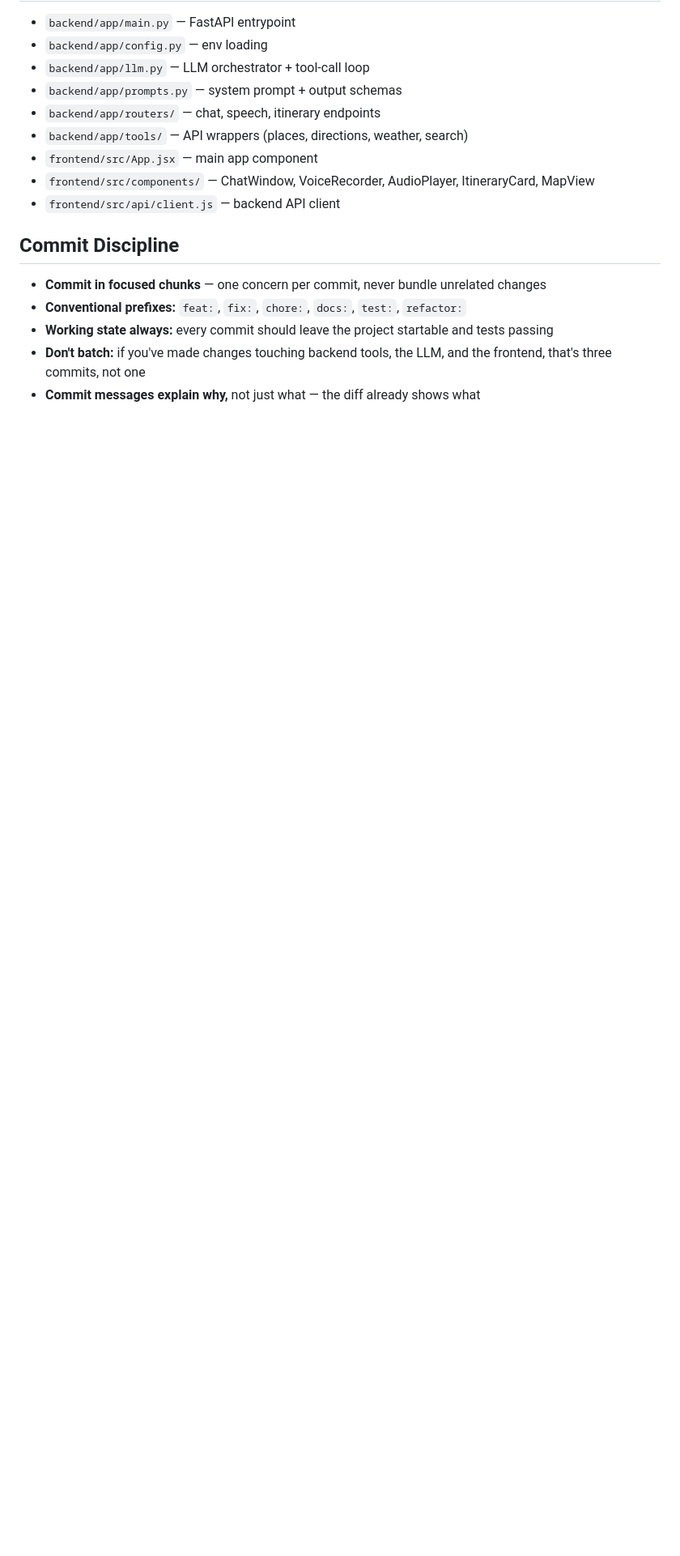
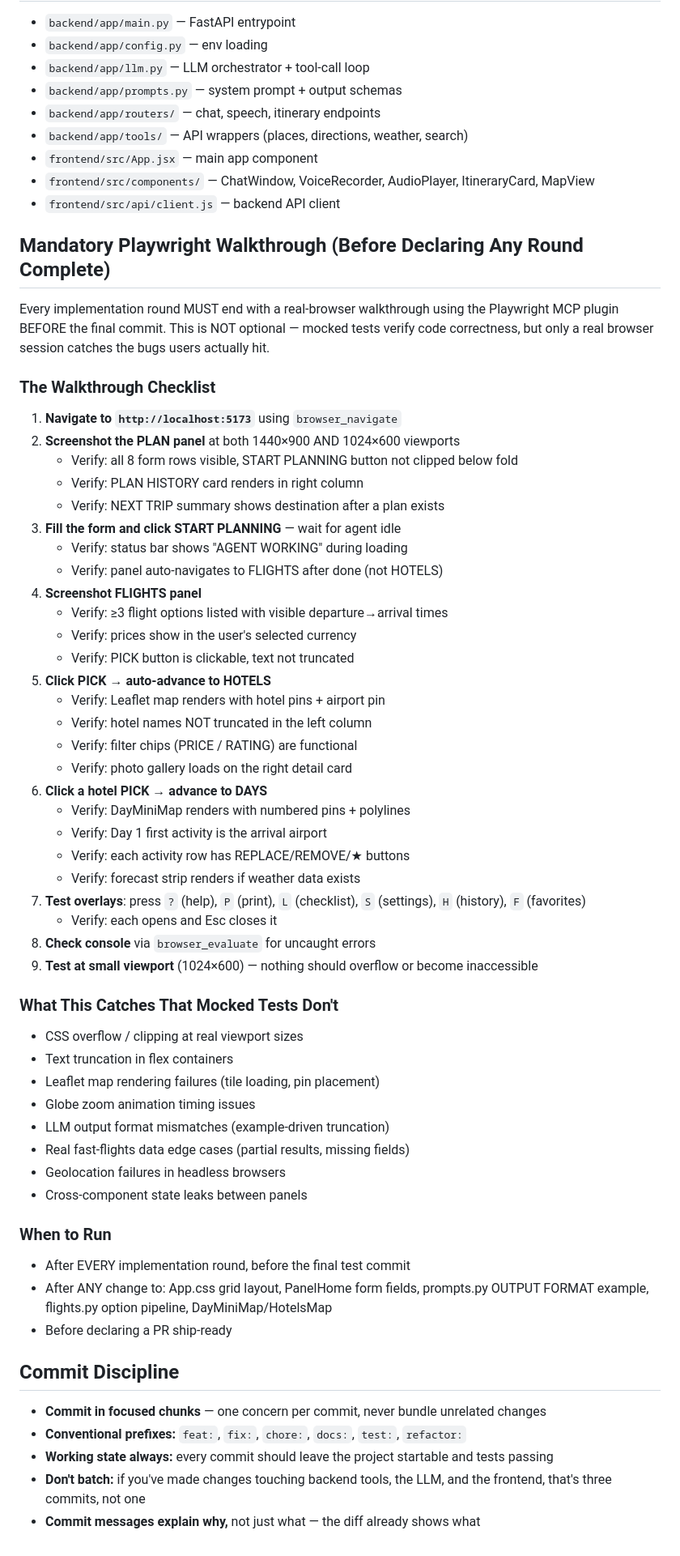
Before and after one commit to happychau0v0/CSCI3280-travel-agent, a Markdown page: CLAUDE.md, the part around the change. Shown at 81% size. Rendered like a GitHub page; blank space fills up the shorter version.

Commit message:
docs: add mandatory Playwright walkthrough checklist to CLAUDE.md
Rounds 12-20 shipped 40+ features with 267/267 mocked tests
passing, but a single Playwright browser walkthrough immediately
found 8+ real bugs (button below viewport, hotel name truncation,
flight time display, partial fast-flights fallback, etc).

CLAUDE.md now mandates a 9-step Playwright walkthrough before
declaring any implementation round complete. The checklist covers:
PLAN form at multiple viewports, FLIGHTS/HOTELS/DAYS panel visual
checks, overlay testing (?/P/L/S/H/F), console error sweep, and
small-viewport regression.

This catches CSS overflow, text clipping, Leaflet rendering
failures, LLM output format mismatches, and real API edge cases
that mocked tests structurally cannot detect.

Co-Authored-By: Claude Opus 4.6 (1M context) <noreply@anthropic.com>

```diff
--- a/CLAUDE.md
+++ b/CLAUDE.md
@@ -90,6 +90,56 @@ These plugins are enabled and should be used during development:
 - `frontend/src/components/` — ChatWindow, VoiceRecorder, AudioPlayer, ItineraryCard, MapView
 - `frontend/src/api/client.js` — backend API client
 
+## Mandatory Playwright Walkthrough (Before Declaring Any Round Complete)
+
+Every implementation round MUST end with a real-browser walkthrough using the Playwright MCP plugin BEFORE the final commit. This is NOT optional — mocked tests verify code correctness, but only a real browser session catches the bugs users actually hit.
+
+### The Walkthrough Checklist
+
+1. **Navigate to `http://localhost:5173`** using `browser_navigate`
+2. **Screenshot the PLAN panel** at both 1440×900 AND 1024×600 viewports
+   - Verify: all 8 form rows visible, START PLANNING button not clipped below fold
+   - Verify: PLAN HISTORY card renders in right column
+   - Verify: NEXT TRIP summary shows destination after a plan exists
+3. **Fill the form and click START PLANNING** — wait for agent idle
+   - Verify: status bar shows "AGENT WORKING" during loading
+   - Verify: panel auto-navigates to FLIGHTS after done (not HOTELS)
+4. **Screenshot FLIGHTS panel**
+   - Verify: ≥3 flight options listed with visible departure→arrival times
+   - Verify: prices show in the user's selected currency
+   - Verify: PICK button is clickable, text not truncated
+5. **Click PICK → auto-advance to HOTELS**
+   - Verify: Leaflet map renders with hotel pins + airport pin
+   - Verify: hotel names NOT truncated in the left column
+   - Verify: filter chips (PRICE / RATING) are functional
+   - Verify: photo gallery loads on the right detail card
+6. **Click a hotel PICK → advance to DAYS**
+   - Verify: DayMiniMap renders with numbered pins + polylines
+   - Verify: Day 1 first activity is the arrival airport
+   - Verify: each activity row has REPLACE/REMOVE/★ buttons
+   - Verify: forecast strip renders if weather data exists
+7. **Test overlays**: press `?` (help), `P` (print), `L` (checklist), `S` (settings), `H` (history), `F` (favorites)
+   - Verify: each opens and Esc closes it
+8. **Check console** via `browser_evaluate` for uncaught errors
+9. **Test at small viewport** (1024×600) — nothing should overflow or become inaccessible
+
+### What This Catches That Mocked Tests Don't
+
+- CSS overflow / clipping at real viewport sizes
+- Text truncation in flex containers
+- Leaflet map rendering failures (tile loading, pin placement)
+- Globe zoom animation timing issues
+- LLM output format mismatches (example-driven truncation)
+- Real fast-flights data edge cases (partial results, missing fields)
+- Geolocation failures in headless browsers
+- Cross-component state leaks between panels
+
+### When to Run
+
+- After EVERY implementation round, before the final test commit
+- After ANY change to: App.css grid layout, PanelHome form fields, prompts.py OUTPUT FORMAT example, flights.py option pipeline, DayMiniMap/HotelsMap
+- Before declaring a PR ship-ready
+
 ## Commit Discipline
 
 - **Commit in focused chunks** — one concern per commit, never bundle unrelated changes
```
